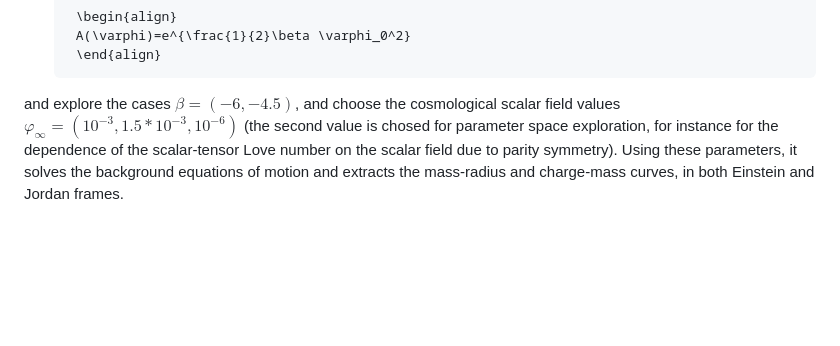
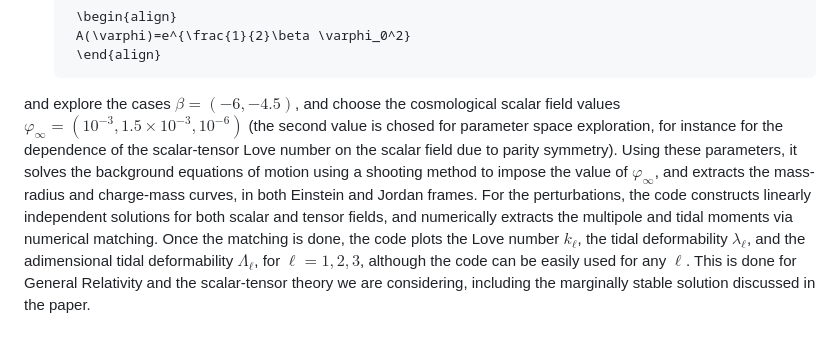
Before and after one commit to GastCre/GastCre.github.io, a Markdown page: README.md, the part around the change. GitHub-like rendering; blank space fills up the shorter version.

````diff
--- a/README.md
+++ b/README.md
@@ -42,4 +42,4 @@ and derives the equations of motion up to first order in the small parameter $\e
     A(\varphi)=e^{\frac{1}{2}\beta \varphi_0^2}
     \end{align}
     ```
-and explore the cases $\beta=(-6,-4.5)$, and choose the cosmological scalar field values $\varphi_\infty=(10^{-3},1.5*10^{-3},10^{-6})$ (the second value is chosed for parameter space exploration, for instance for the dependence of the scalar-tensor Love number on the scalar field due to parity symmetry). Using these parameters, it solves the background equations of motion and extracts the mass-radius and charge-mass curves, in both Einstein and Jordan frames.
+and explore the cases $\beta=(-6,-4.5)$, and choose the cosmological scalar field values $\varphi_\infty=(10^{-3},1.5\times10^{-3},10^{-6})$ (the second value is chosed for parameter space exploration, for instance for the dependence of the scalar-tensor Love number on the scalar field due to parity symmetry). Using these parameters, it solves the background equations of motion using a shooting method to impose the value of $\varphi_\infty$, and extracts the mass-radius and charge-mass curves, in both Einstein and Jordan frames. For the perturbations, the code constructs linearly independent solutions for both scalar and tensor fields, and numerically extracts the multipole and tidal moments via numerical matching. Once the matching is done, the code plots the Love number $k_\ell$, the tidal deformability $\lambda_\ell$, and the adimensional tidal deformability $\Lambda_\ell$, for $\ell=1,2,3$, although the code can be easily used for any $\ell$. This is done for General Relativity and the scalar-tensor theory we are considering, including the marginally stable solution discussed in the paper.
````
